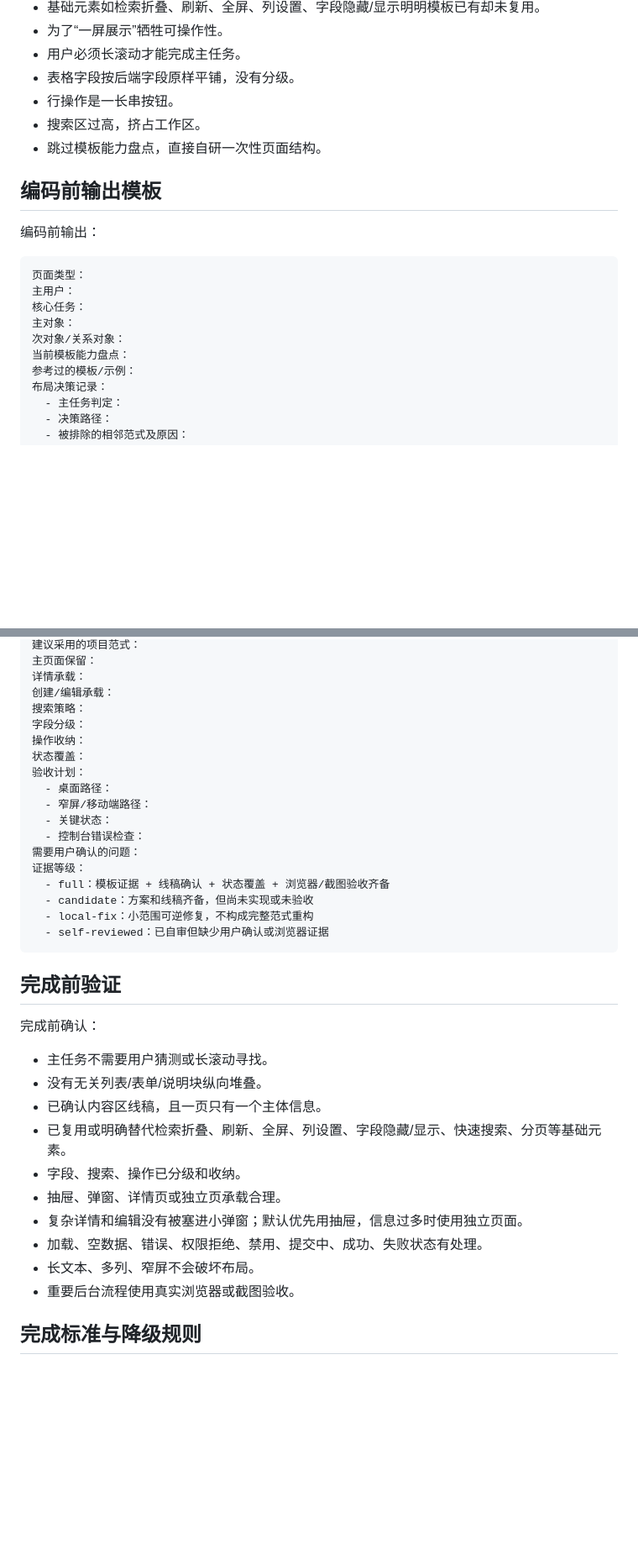
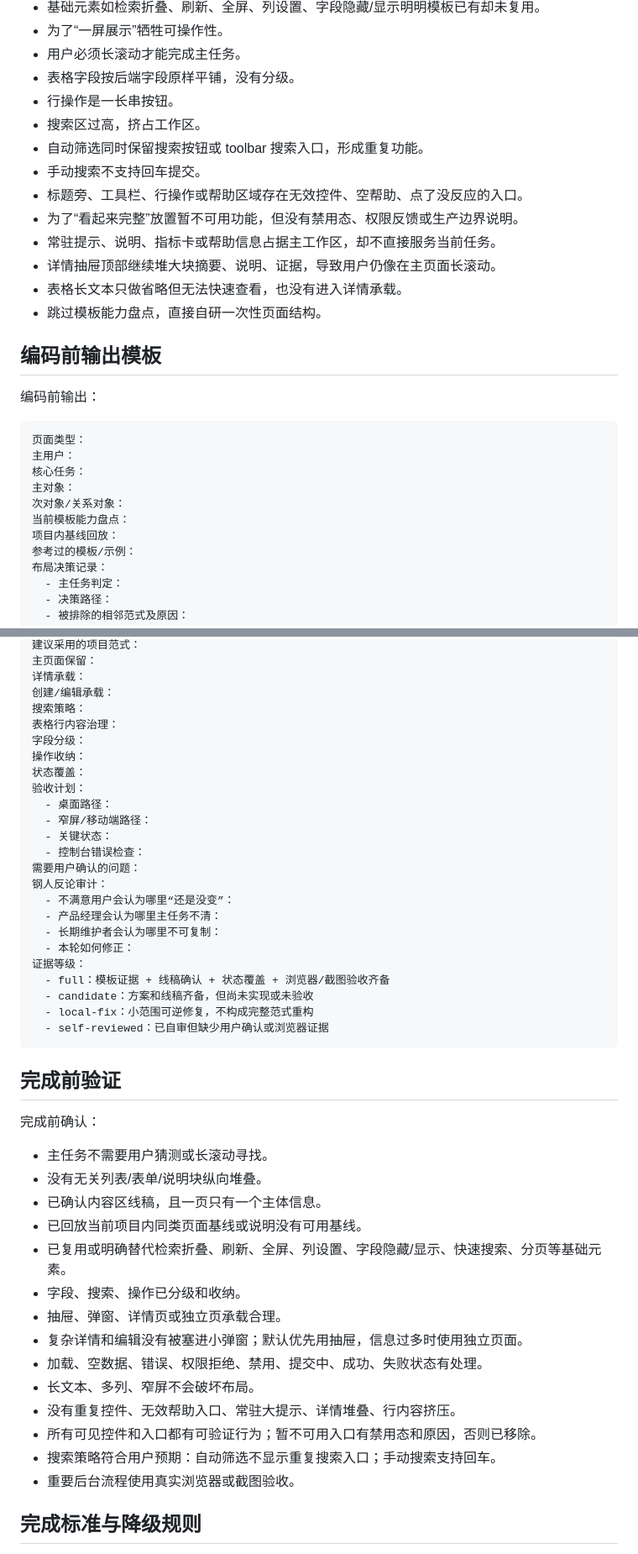
Before and after one commit to mahui-wangjin/skills-lab, a Markdown page: skills/admin-ui-pattern-system/SKILL.md, 2 parts joined by grey strips. Shown at 84% size. GitHub-like rendering; blank space fills up the shorter version.

```diff
--- a/skills/admin-ui-pattern-system/SKILL.md
+++ b/skills/admin-ui-pattern-system/SKILL.md
@@ -261,6 +298,13 @@ description: Use when designing, building, reviewing, or refactoring backend/adm
 - 表格字段按后端字段原样平铺，没有分级。
 - 行操作是一长串按钮。
 - 搜索区过高，挤占工作区。
+- 自动筛选同时保留搜索按钮或 toolbar 搜索入口，形成重复功能。
+- 手动搜索不支持回车提交。
+- 标题旁、工具栏、行操作或帮助区域存在无效控件、空帮助、点了没反应的入口。
+- 为了“看起来完整”放置暂不可用功能，但没有禁用态、权限反馈或生产边界说明。
+- 常驻提示、说明、指标卡或帮助信息占据主工作区，却不直接服务当前任务。
+- 详情抽屉顶部继续堆大块摘要、说明、证据，导致用户仍像在主页面长滚动。
+- 表格长文本只做省略但无法快速查看，也没有进入详情承载。
 - 跳过模板能力盘点，直接自研一次性页面结构。
 
 ## 编码前输出模板
@@ -274,6 +318,7 @@ description: Use when designing, building, reviewing, or refactoring backend/adm
 主对象：
 次对象/关系对象：
 当前模板能力盘点：
+项目内基线回放：
 参考过的模板/示例：
 布局决策记录：
   - 主任务判定：
@@ -300,6 +345,7 @@ description: Use when designing, building, reviewing, or refactoring backend/adm
 详情承载：
 创建/编辑承载：
 搜索策略：
+表格行内容治理：
 字段分级：
 操作收纳：
 状态覆盖：
@@ -309,6 +355,11 @@ description: Use when designing, building, reviewing, or refactoring backend/adm
   - 关键状态：
   - 控制台错误检查：
 需要用户确认的问题：
+钢人反论审计：
+  - 不满意用户会认为哪里“还是没变”：
+  - 产品经理会认为哪里主任务不清：
+  - 长期维护者会认为哪里不可复制：
+  - 本轮如何修正：
 证据等级：
   - full：模板证据 + 线稿确认 + 状态覆盖 + 浏览器/截图验收齐备
   - candidate：方案和线稿齐备，但尚未实现或未验收
@@ -323,12 +374,16 @@ description: Use when designing, building, reviewing, or refactoring backend/adm
 - 主任务不需要用户猜测或长滚动寻找。
 - 没有无关列表/表单/说明块纵向堆叠。
 - 已确认内容区线稿，且一页只有一个主体信息。
+- 已回放当前项目内同类页面基线或说明没有可用基线。
 - 已复用或明确替代检索折叠、刷新、全屏、列设置、字段隐藏/显示、快速搜索、分页等基础元素。
 - 字段、搜索、操作已分级和收纳。
 - 抽屉、弹窗、详情页或独立页承载合理。
 - 复杂详情和编辑没有被塞进小弹窗；默认优先用抽屉，信息过多时使用独立页面。
 - 加载、空数据、错误、权限拒绝、禁用、提交中、成功、失败状态有处理。
 - 长文本、多列、窄屏不会破坏布局。
+- 没有重复控件、无效帮助入口、常驻大提示、详情堆叠、行内容挤压。
+- 所有可见控件和入口都有可验证行为；暂不可用入口有禁用态和原因，否则已移除。
+- 搜索策略符合用户预期：自动筛选不显示重复搜索入口；手动搜索支持回车。
 - 重要后台流程使用真实浏览器或截图验收。
 
 ## 完成标准与降级规则
```
Also changed, not shown: other parts of skills/admin-ui-pattern-system/SKILL.md (+43 -6 lines), 2 other files.
